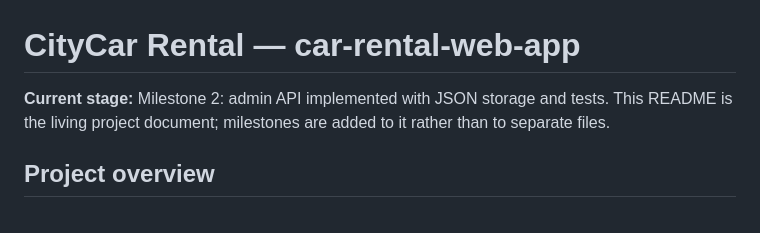
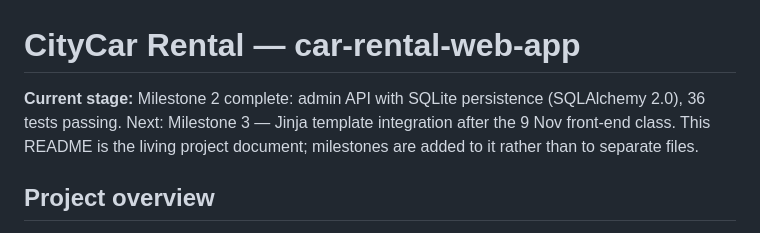
Before and after one commit to fab132/car-rental-web-app, a Markdown page: README.md, the part around the change. Rendered like a GitHub page.

Commit message:
Update README current stage to reflect SQLite on main

```diff
--- a/README.md
+++ b/README.md
@@ -1,6 +1,6 @@
 # CityCar Rental — car-rental-web-app
 
-**Current stage:** Milestone 2: admin API implemented with JSON storage and tests. This README is the living project document; milestones are added to it rather than to separate files.
+**Current stage:** Milestone 2 complete: admin API with SQLite persistence (SQLAlchemy 2.0), 36 tests passing. Next: Milestone 3 — Jinja template integration after the 9 Nov front-end class. This README is the living project document; milestones are added to it rather than to separate files.
 
 ## Project overview
 
```
